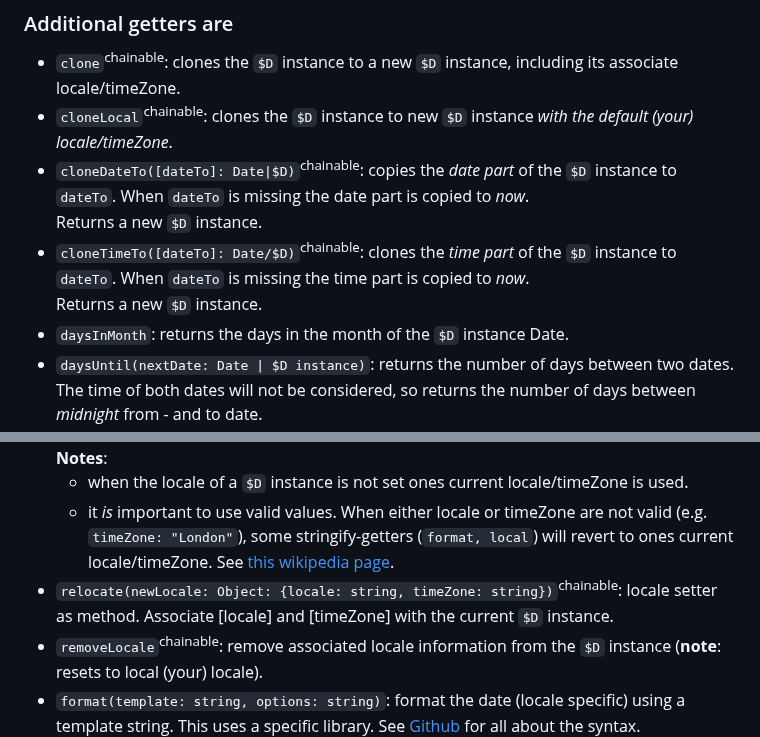
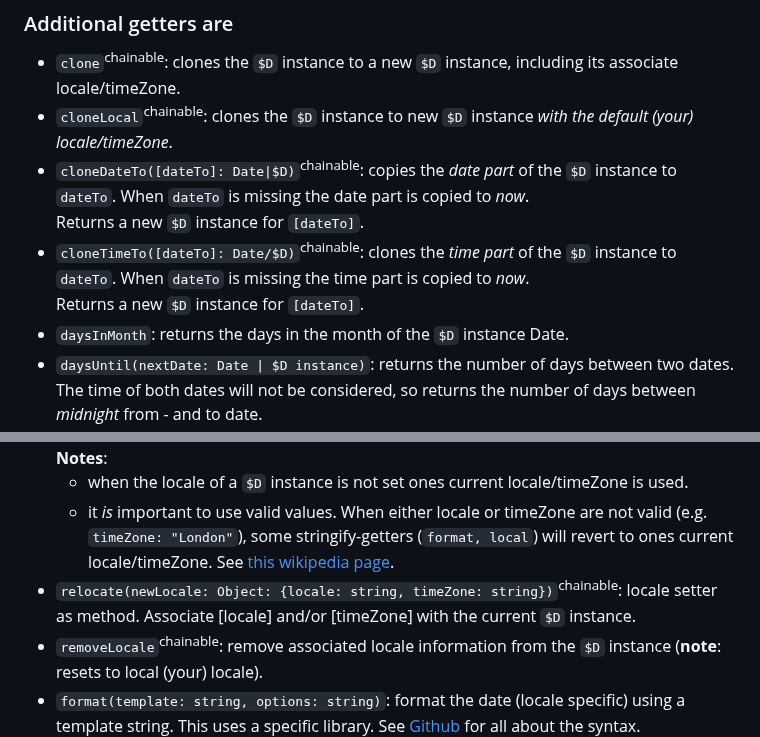
Before and after one commit to KooiInc/es-date-fiddler, a Markdown page: README.md, 2 parts joined by grey strips. Drawn GitHub-style.

```diff
--- a/README.md
+++ b/README.md
@@ -129,9 +129,9 @@ const nextweek = $D(`2024/01/01`)
 ### Additional getters are
 - `clone`<sup>chainable</sup>: clones the `$D` instance to a new `$D` instance, including its associate locale/timeZone.
 - `cloneLocal`<sup>chainable</sup>: clones the `$D` instance to new `$D` instance *with the default (your) locale/timeZone*.
-- `cloneDateTo([dateTo]: Date|$D)`<sup>chainable</sup>: copies the *date part* of the `$D` instance to `dateTo`. When `dateTo` is missing the date part is copied to *now*.<br>Returns a new `$D` instance.
-- `cloneTimeTo([dateTo]: Date/$D)`<sup>chainable</sup>: clones the *time part*  of the `$D` instance to `dateTo`. When `dateTo` is missing the time part is copied to *now*.<br>Returns a new `$D` instance.
+- `cloneDateTo([dateTo]: Date|$D)`<sup>chainable</sup>: copies the *date part* of the `$D` instance to `dateTo`. When `dateTo` is missing the date part is copied to *now*.<br>Returns a new `$D` instance for `[dateTo]`.
+- `cloneTimeTo([dateTo]: Date/$D)`<sup>chainable</sup>: clones the *time part*  of the `$D` instance to `dateTo`. When `dateTo` is missing the time part is copied to *now*.<br>Returns a new `$D` instance for `[dateTo]`.
 - `daysInMonth`: returns the days in the month of the `$D` instance Date.
-- `daysUntil(nextDate: Date | $D instance)`: returns the number of days between two dates.
+- `daysUntil(nextDate: Date | $D instance)`: returns the number of days between two dates.<br>
    The time of both dates will not be considered, so returns the number of days between
     *midnight* from - and to date.
@@ -166,7 +166,7 @@ const nextweek = $D(`2024/01/01`)
    - when the locale of a `$D` instance is not set ones current locale/timeZone is used.
    - it *is* important to use valid values. When either locale or timeZone are not valid (e.g. `timeZone: "London"`),
      some stringify-getters (`format, local`) will revert to ones current locale/timeZone. See [this wikipedia page](https://en.wikipedia.org/wiki/List_of_tz_database_time_zones).
-- `relocate(newLocale: Object: {locale: string, timeZone: string})`<sup>chainable</sup>: locale setter as method. Associate [locale] and [timeZone] with the current `$D` instance.
+- `relocate(newLocale: Object: {locale: string, timeZone: string})`<sup>chainable</sup>: locale setter as method. Associate [locale] and/or [timeZone] with the current `$D` instance.
 - `removeLocale`<sup>chainable</sup>: remove associated locale information from the `$D` instance (**note**: resets to local (your) locale).
 - `format(template: string, options: string)`: format the date (locale specific) using a template string. This uses a specific library. See [Github](https://github.com/KooiInc/dateformat) for all about the syntax.
 - `differenceFrom(date: instance or ES-Date)`: retrieve the instances' *absolute* difference from [date]. Returns:
```
Also changed, not shown: other parts of README.md (+3 -3 lines).
